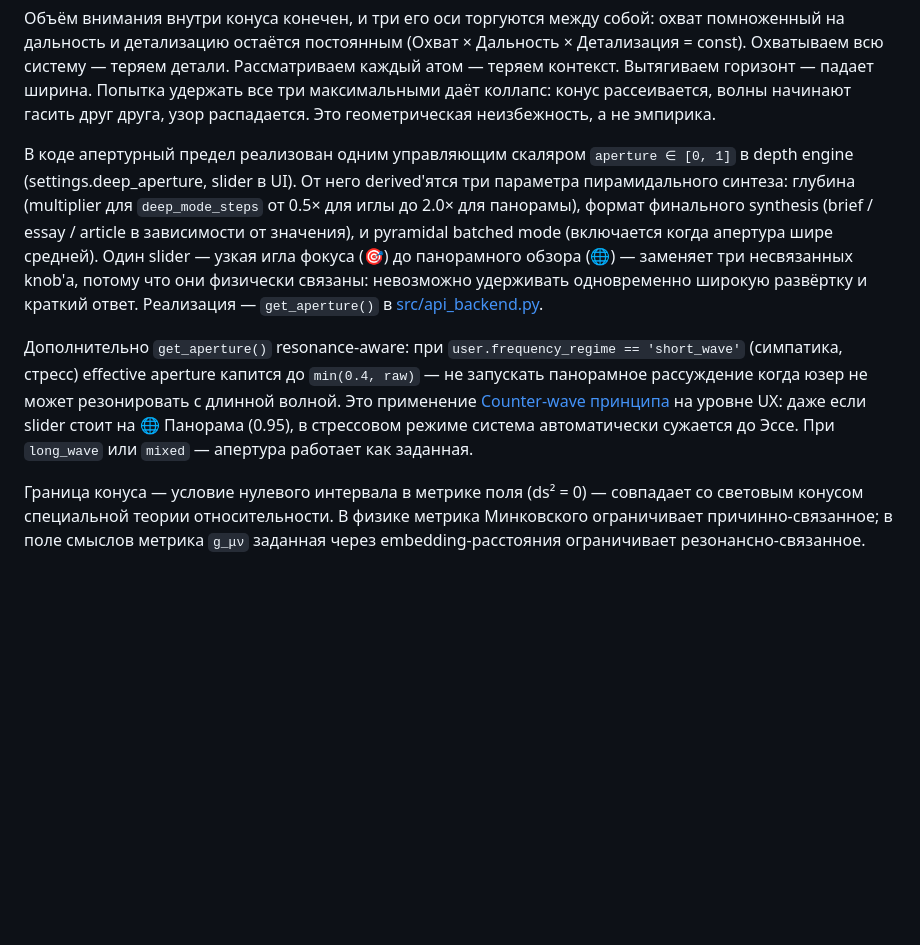
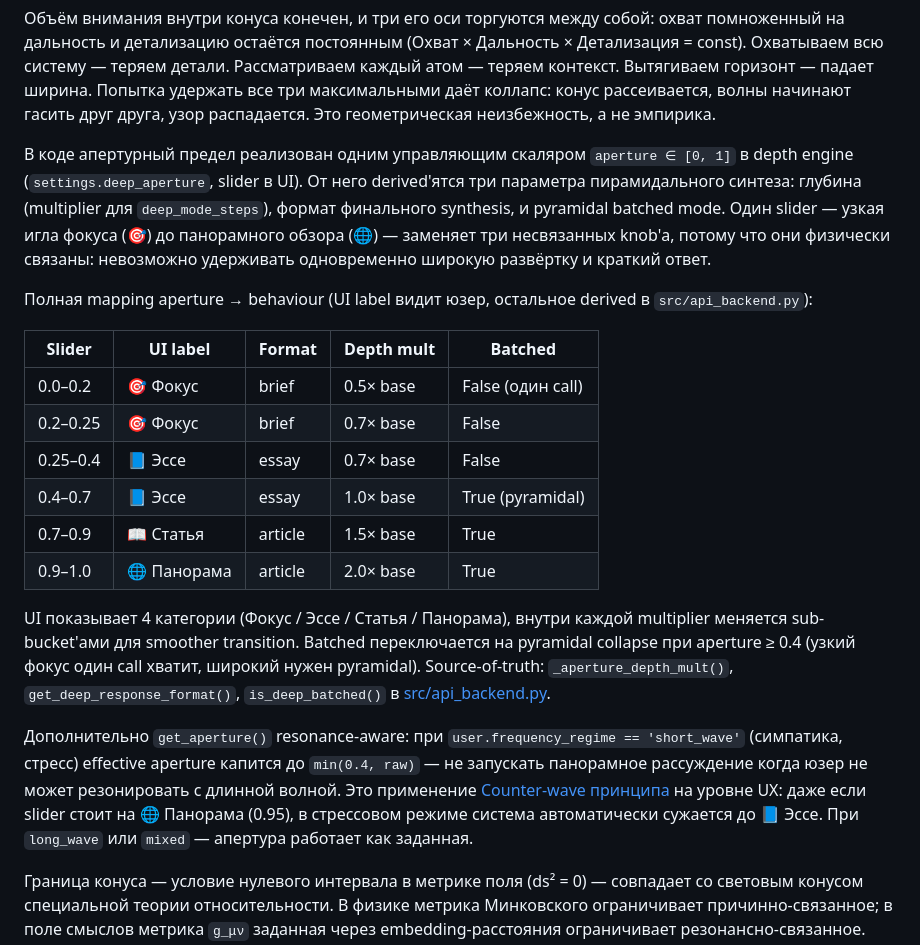
Before and after one commit to Volk-Arch/Baddle, a Markdown page: docs/cone-design.md, the part around the change. GitHub-like rendering; blank space fills up the shorter version.

Commit message:
cone-design: aperture mapping table (UI 4 buckets + internal 5)
Aperture mapping был только narrative-описанием. Игорь обнаружил что
UI 4-bucket выбор (Фокус/Эссе/Статья/Панорама) не задокументирован
формально. Добавил таблицу с реальными thresholds:
- 5 internal buckets для depth multiplier (0.5/0.7/1.0/1.5/2.0)
- 3 buckets для format (brief/essay/article)
- 2 buckets для batched (toggle на 0.4)
- 4 UI labels overlay поверх всего

Таблица отражает _aperture_depth_mult / get_deep_response_format /
is_deep_batched из src/api_backend.py.

```diff
--- a/docs/cone-design.md
+++ b/docs/cone-design.md
@@ -22,9 +22,22 @@
 
 Объём внимания внутри конуса конечен, и три его оси торгуются между собой: охват помноженный на дальность и детализацию остаётся постоянным (Охват × Дальность × Детализация = const). Охватываем всю систему — теряем детали. Рассматриваем каждый атом — теряем контекст. Вытягиваем горизонт — падает ширина. Попытка удержать все три максимальными даёт коллапс: конус рассеивается, волны начинают гасить друг друга, узор распадается. Это геометрическая неизбежность, а не эмпирика.
 
-В коде апертурный предел реализован одним управляющим скаляром `aperture ∈ [0, 1]` в depth engine (settings.deep_aperture, slider в UI). От него derived'ятся три параметра пирамидального синтеза: глубина (multiplier для `deep_mode_steps` от 0.5× для иглы до 2.0× для панорамы), формат финального synthesis (brief / essay / article в зависимости от значения), и pyramidal batched mode (включается когда апертура шире средней). Один slider — узкая игла фокуса (🎯) до панорамного обзора (🌐) — заменяет три несвязанных knob'а, потому что они физически связаны: невозможно удерживать одновременно широкую развёртку и краткий ответ. Реализация — `get_aperture()` в [src/api_backend.py](../src/api_backend.py).
+В коде апертурный предел реализован одним управляющим скаляром `aperture ∈ [0, 1]` в depth engine (`settings.deep_aperture`, slider в UI). От него derived'ятся три параметра пирамидального синтеза: глубина (multiplier для `deep_mode_steps`), формат финального synthesis, и pyramidal batched mode. Один slider — узкая игла фокуса (🎯) до панорамного обзора (🌐) — заменяет три несвязанных knob'а, потому что они физически связаны: невозможно удерживать одновременно широкую развёртку и краткий ответ.
 
-Дополнительно `get_aperture()` resonance-aware: при `user.frequency_regime == 'short_wave'` (симпатика, стресс) effective aperture капится до `min(0.4, raw)` — не запускать панорамное рассуждение когда юзер не может резонировать с длинной волной. Это применение [Counter-wave принципа](architecture-rules.md) на уровне UX: даже если slider стоит на 🌐 Панорама (0.95), в стрессовом режиме система автоматически сужается до Эссе. При `long_wave` или `mixed` — апертура работает как заданная.
+Полная mapping aperture → behaviour (UI label видит юзер, остальное derived в `src/api_backend.py`):
+
+| Slider | UI label | Format | Depth mult | Batched |
+|---|---|---|---|---|
+| 0.0–0.2 | 🎯 Фокус | brief | 0.5× base | False (один call) |
+| 0.2–0.25 | 🎯 Фокус | brief | 0.7× base | False |
+| 0.25–0.4 | 📘 Эссе | essay | 0.7× base | False |
+| 0.4–0.7 | 📘 Эссе | essay | 1.0× base | True (pyramidal) |
+| 0.7–0.9 | 📖 Статья | article | 1.5× base | True |
+| 0.9–1.0 | 🌐 Панорама | article | 2.0× base | True |
+
+UI показывает 4 категории (Фокус / Эссе / Статья / Панорама), внутри каждой multiplier меняется sub-bucket'ами для smoother transition. Batched переключается на pyramidal collapse при aperture ≥ 0.4 (узкий фокус один call хватит, широкий нужен pyramidal). Source-of-truth: `_aperture_depth_mult()`, `get_deep_response_format()`, `is_deep_batched()` в [src/api_backend.py](../src/api_backend.py).
+
+Дополнительно `get_aperture()` resonance-aware: при `user.frequency_regime == 'short_wave'` (симпатика, стресс) effective aperture капится до `min(0.4, raw)` — не запускать панорамное рассуждение когда юзер не может резонировать с длинной волной. Это применение [Counter-wave принципа](architecture-rules.md) на уровне UX: даже если slider стоит на 🌐 Панорама (0.95), в стрессовом режиме система автоматически сужается до 📘 Эссе. При `long_wave` или `mixed` — апертура работает как заданная.
 
 Граница конуса — условие нулевого интервала в метрике поля (ds² = 0) — совпадает со световым конусом специальной теории относительности. В физике метрика Минковского ограничивает причинно-связанное; в поле смыслов метрика `g_μν` заданная через embedding-расстояния ограничивает резонансно-связанное. Цена поворота — аналог 4-ускорения: энергия пропорциональная инерции формы. Нода с высоким confidence и плотной сетью связей — тяжёлый объект в этой метрике; пространство вокруг искривлено, и новая мысль соскальзывает в её аттрактор. Эта инерция графа и есть то, что pump и DMN преодолевают поворотом на скрытую ось ([nand-architecture.md](nand-architecture.md)).
 
```
